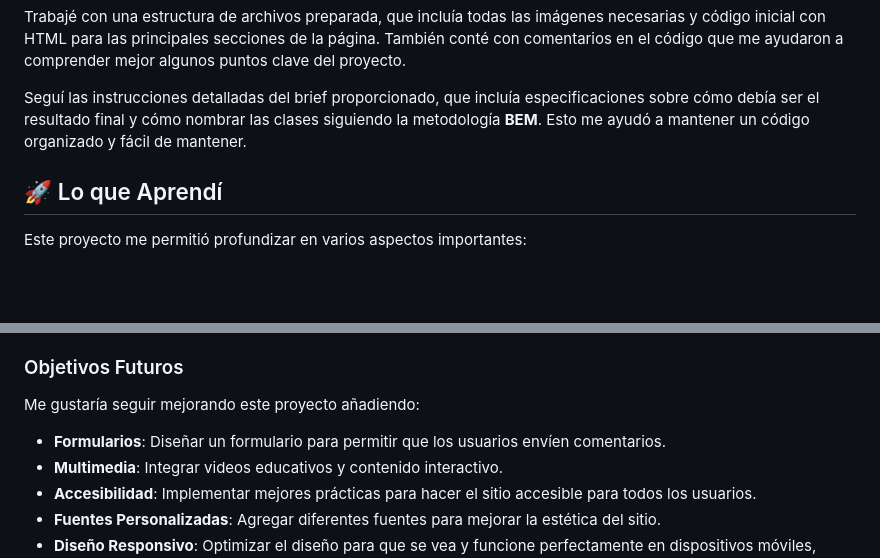
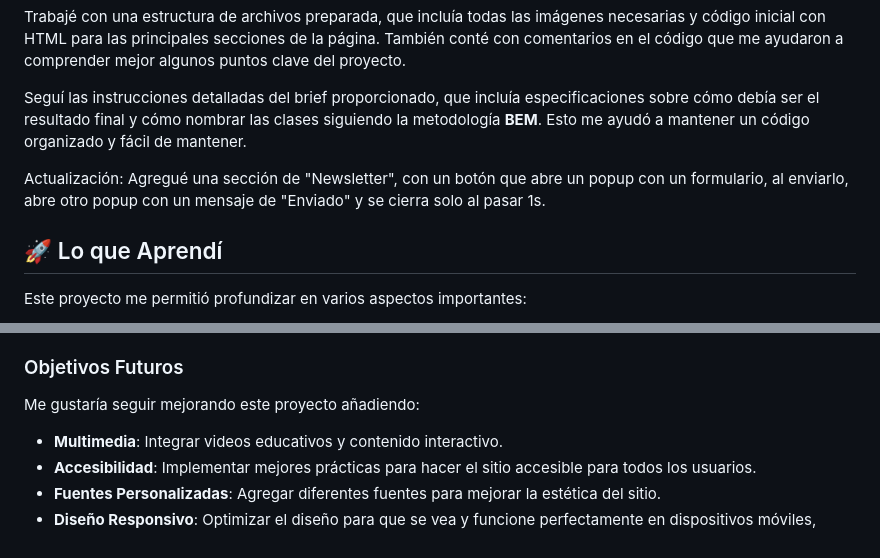
Before and after one commit to heyzyanlml/Learning-how-to-learn-web_project, a Markdown page: README.md, 2 parts joined by grey strips. Drawn GitHub-style; blank space fills up the shorter version.

```diff
--- a/README.md
+++ b/README.md
@@ -7,6 +7,8 @@
 Trabajé con una estructura de archivos preparada, que incluía todas las imágenes necesarias y código inicial con HTML para las principales secciones de la página. También conté con comentarios en el código que me ayudaron a comprender mejor algunos puntos clave del proyecto.
 
 Seguí las instrucciones detalladas del brief proporcionado, que incluía especificaciones sobre cómo debía ser el resultado final y cómo nombrar las clases siguiendo la metodología **BEM**. Esto me ayudó a mantener un código organizado y fácil de mantener.
+
+Actualización: Agregué una sección de "Newsletter", con un botón que abre un popup con un formulario, al enviarlo, abre otro popup con un mensaje de "Enviado" y se cierra solo al pasar 1s.
 
 ## 🚀 Lo que Aprendí
 
@@ -29,7 +31,6 @@ Aunque este proyecto no incluye funcionalidades interactivas o scripts, sentó l
 
 Me gustaría seguir mejorando este proyecto añadiendo:
 
-- **Formularios**: Diseñar un formulario para permitir que los usuarios envíen comentarios.
 - **Multimedia**: Integrar videos educativos y contenido interactivo.
 - **Accesibilidad**: Implementar mejores prácticas para hacer el sitio accesible para todos los usuarios.
 - **Fuentes Personalizadas**: Agregar diferentes fuentes para mejorar la estética del sitio.
```
